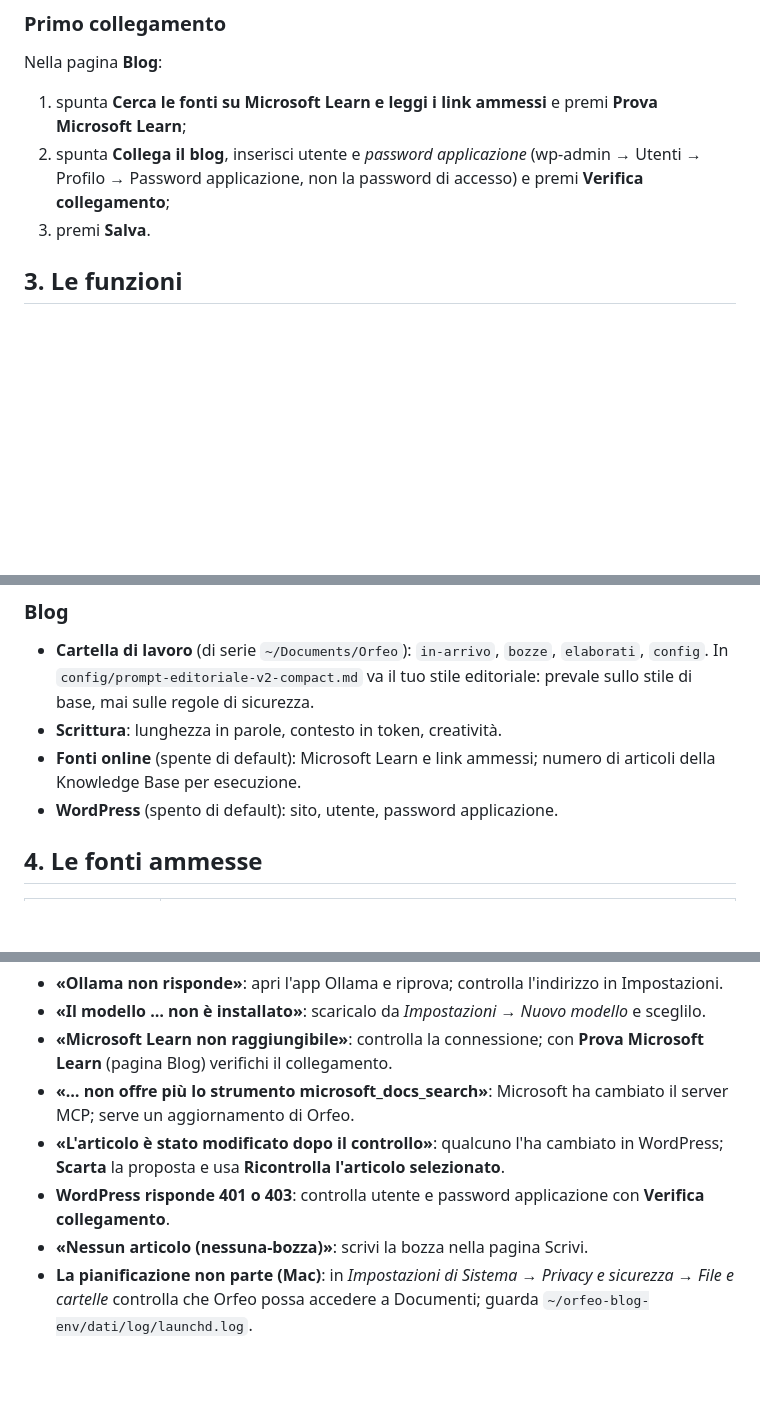
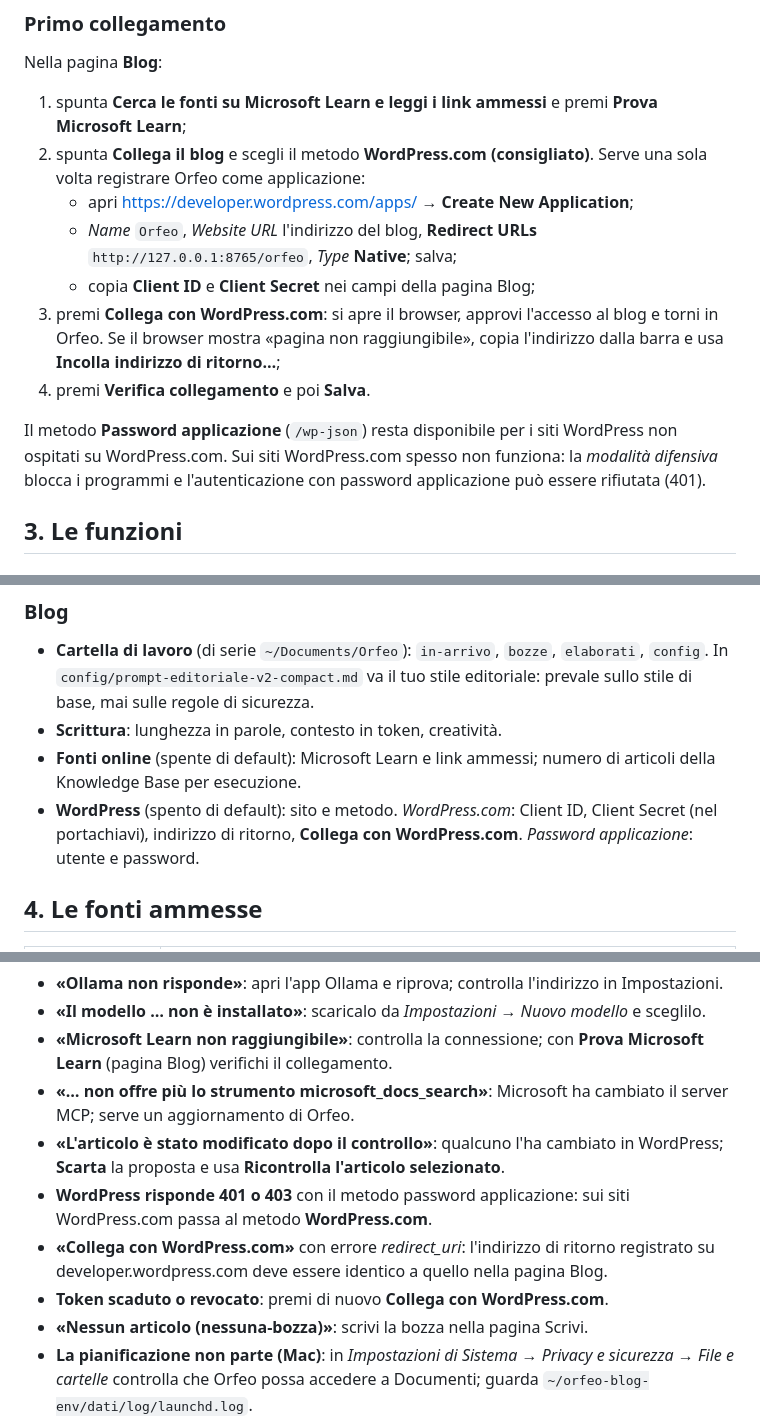
Before and after one commit to Argo-s-new-dreams/orfeo-blog, a Markdown page: docs/MANUALE.md, 3 parts joined by grey strips. Rendered like a GitHub page; blank space fills up the shorter version.

```diff
--- a/docs/MANUALE.md
+++ b/docs/MANUALE.md
@@ -26,8 +26,14 @@ Installa [Ollama](https://ollama.com), poi in *Impostazioni → Nuovo modello* s
 ### Primo collegamento
 Nella pagina **Blog**:
 1. spunta **Cerca le fonti su Microsoft Learn e leggi i link ammessi** e premi **Prova Microsoft Learn**;
-2. spunta **Collega il blog**, inserisci utente e *password applicazione* (wp-admin → Utenti → Profilo → Password applicazione, non la password di accesso) e premi **Verifica collegamento**;
-3. premi **Salva**.
+2. spunta **Collega il blog** e scegli il metodo **WordPress.com (consigliato)**. Serve una sola volta registrare Orfeo come applicazione:
+   - apri <https://developer.wordpress.com/apps/> → **Create New Application**;
+   - *Name* `Orfeo`, *Website URL* l'indirizzo del blog, **Redirect URLs** `http://127.0.0.1:8765/orfeo`, *Type* **Native**; salva;
+   - copia **Client ID** e **Client Secret** nei campi della pagina Blog;
+3. premi **Collega con WordPress.com**: si apre il browser, approvi l'accesso al blog e torni in Orfeo. Se il browser mostra «pagina non raggiungibile», copia l'indirizzo dalla barra e usa **Incolla indirizzo di ritorno…**;
+4. premi **Verifica collegamento** e poi **Salva**.
+
+Il metodo **Password applicazione** (`/wp-json`) resta disponibile per i siti WordPress non ospitati su WordPress.com. Sui siti WordPress.com spesso non funziona: la *modalità difensiva* blocca i programmi e l'autenticazione con password applicazione può essere rifiutata (401).
 
 ## 3. Le funzioni
 
@@ -68,7 +74,7 @@ Scegli giorno e ora e premi **Salva la pianificazione**. A quell'ora Orfeo **con
 - **Cartella di lavoro** (di serie `~/Documents/Orfeo`): `in-arrivo`, `bozze`, `elaborati`, `config`. In `config/prompt-editoriale-v2-compact.md` va il tuo stile editoriale: prevale sullo stile di base, mai sulle regole di sicurezza.
 - **Scrittura**: lunghezza in parole, contesto in token, creatività.
 - **Fonti online** (spente di default): Microsoft Learn e link ammessi; numero di articoli della Knowledge Base per esecuzione.
-- **WordPress** (spento di default): sito, utente, password applicazione.
+- **WordPress** (spento di default): sito e metodo. *WordPress.com*: Client ID, Client Secret (nel portachiavi), indirizzo di ritorno, **Collega con WordPress.com**. *Password applicazione*: utente e password.
 
 ## 4. Le fonti ammesse
 | Livello | Fonti |
@@ -107,7 +113,9 @@ All'avvio Orfeo legge da GitHub solo il numero di versione. Se ce n'è una nuova
 - **«Microsoft Learn non raggiungibile»**: controlla la connessione; con **Prova Microsoft Learn** (pagina Blog) verifichi il collegamento.
 - **«… non offre più lo strumento microsoft_docs_search»**: Microsoft ha cambiato il server MCP; serve un aggiornamento di Orfeo.
 - **«L'articolo è stato modificato dopo il controllo»**: qualcuno l'ha cambiato in WordPress; **Scarta** la proposta e usa **Ricontrolla l'articolo selezionato**.
-- **WordPress risponde 401 o 403**: controlla utente e password applicazione con **Verifica collegamento**.
+- **WordPress risponde 401 o 403** con il metodo password applicazione: sui siti WordPress.com passa al metodo **WordPress.com**.
+- **«Collega con WordPress.com»** con errore *redirect_uri*: l'indirizzo di ritorno registrato su developer.wordpress.com deve essere identico a quello nella pagina Blog.
+- **Token scaduto o revocato**: premi di nuovo **Collega con WordPress.com**.
 - **«Nessun articolo (nessuna-bozza)»**: scrivi la bozza nella pagina Scrivi.
 - **La pianificazione non parte (Mac)**: in *Impostazioni di Sistema → Privacy e sicurezza → File e cartelle* controlla che Orfeo possa accedere a Documenti; guarda `~/orfeo-blog-env/dati/log/launchd.log`.
 - **Tanti «non verificabile»**: è normale per gli articoli su prodotti non Microsoft o con molte opinioni; il modello da 12B è prudente per costruzione.
```
Also changed, not shown: CHANGELOG.md (+5 -0 lines), README.md (+2 -2 lines), docs/screenshot-blog.png, 8 other files.
